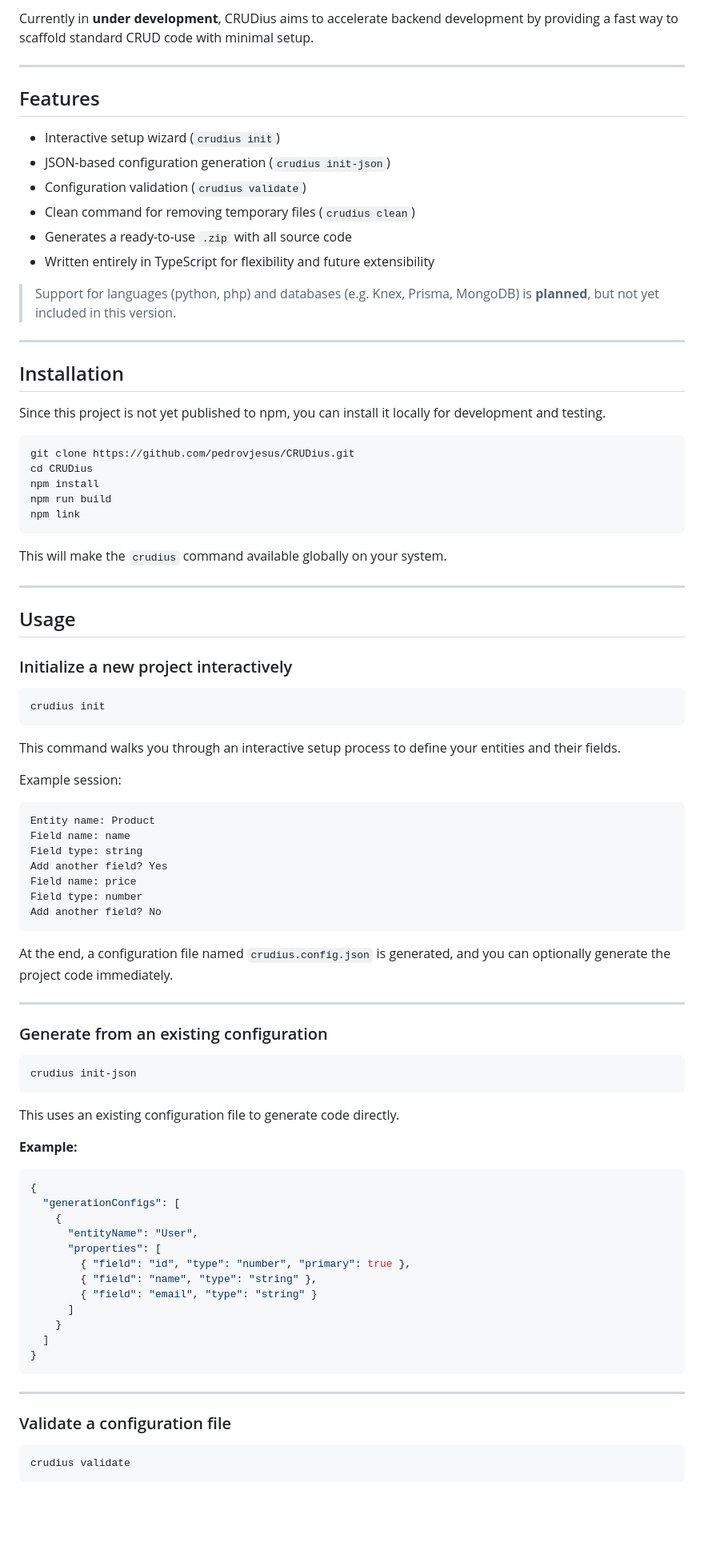
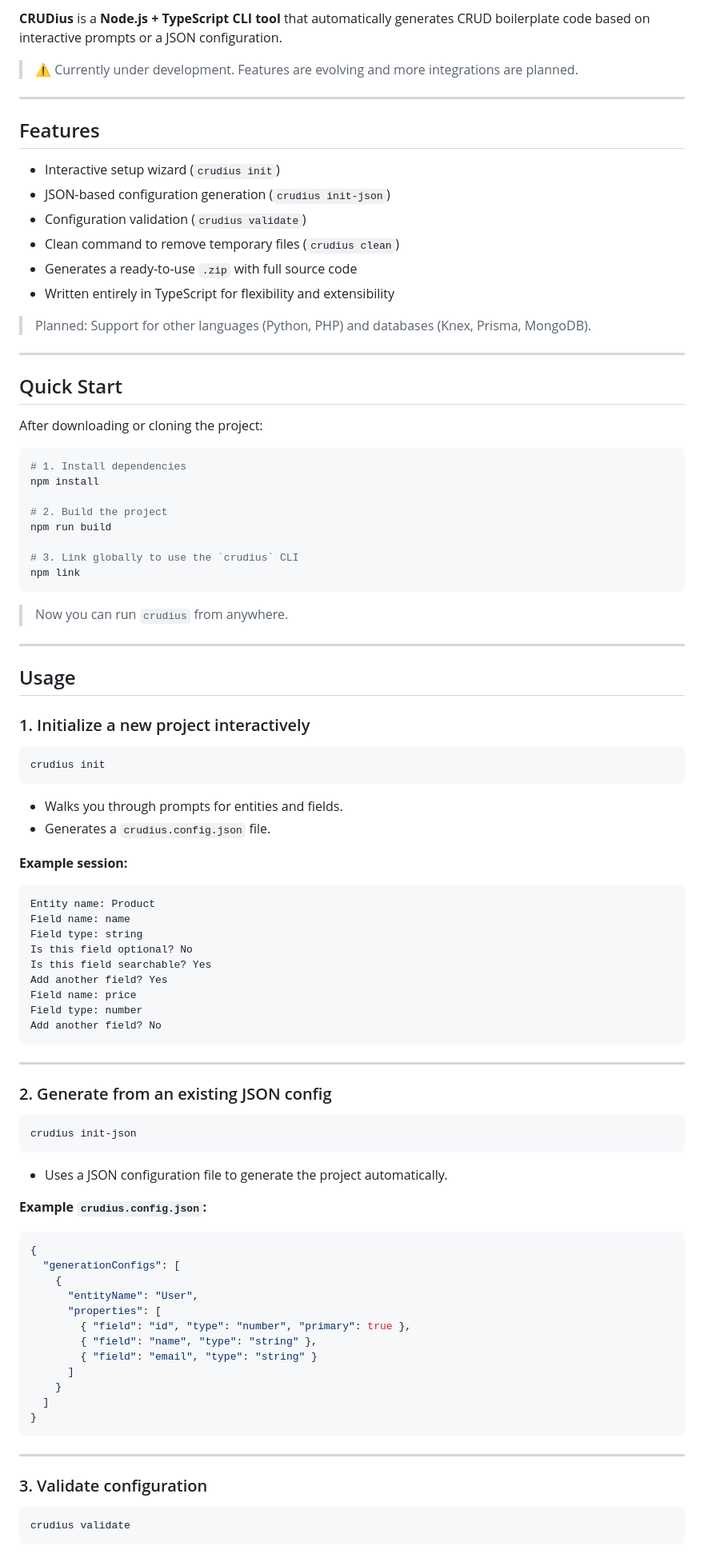
Before and after one commit to pedrovjesus/CRUDius, a Markdown page: README.md, the part around the change printed below. Shown: that part at 80% size. Drawn GitHub-style; blank space fills up the shorter version.

`````diff
--- a/README.md
+++ b/README.md
@@ -8,72 +18,78 @@
 
-Currently in **under development**, CRUDius aims to accelerate backend development by providing a fast way to scaffold standard CRUD code with minimal setup.
+**CRUDius** is a **Node.js + TypeScript CLI tool** that automatically generates CRUD boilerplate code based on interactive prompts or a JSON configuration.
+
+> ⚠️ Currently under development. Features are evolving and more integrations are planned.
 
 ---
 
 ## Features
 
-* Interactive setup wizard (`crudius init`)
-* JSON-based configuration generation (`crudius init-json`)
-* Configuration validation (`crudius validate`)
-* Clean command for removing temporary files (`crudius clean`)
-* Generates a ready-to-use `.zip` with all source code
-* Written entirely in TypeScript for flexibility and future extensibility
+- Interactive setup wizard (`crudius init`)
+- JSON-based configuration generation (`crudius init-json`)
+- Configuration validation (`crudius validate`)
+- Clean command to remove temporary files (`crudius clean`)
+- Generates a ready-to-use `.zip` with full source code
+- Written entirely in TypeScript for flexibility and extensibility
 
-> Support for languages (python, php) and databases (e.g. Knex, Prisma, MongoDB) is **planned**, but not yet included in this version.
+> Planned: Support for other languages (Python, PHP) and databases (Knex, Prisma, MongoDB).
 
 ---
 
-## Installation
+## Quick Start
 
-Since this project is not yet published to npm, you can install it locally for development and testing.
+After downloading or cloning the project:
 
 ```bash
-git clone https://github.com/pedrovjesus/CRUDius.git
-cd CRUDius
+# 1. Install dependencies
 npm install
+
+# 2. Build the project
 npm run build
+
+# 3. Link globally to use the `crudius` CLI
 npm link
-```
+````
 
-This will make the `crudius` command available globally on your system.
+> Now you can run `crudius` from anywhere.
 
 ---
 
 ## Usage
 
-### Initialize a new project interactively
+### 1. Initialize a new project interactively
 
 ```bash
 crudius init
 ```
 
-This command walks you through an interactive setup process to define your entities and their fields.
+* Walks you through prompts for entities and fields.
+* Generates a `crudius.config.json` file.
 
-Example session:
+**Example session:**
 
 ```
 Entity name: Product
 Field name: name
 Field type: string
+Is this field optional? No
+Is this field searchable? Yes
 Add another field? Yes
 Field name: price
 Field type: number
 Add another field? No
 ```
 
-At the end, a configuration file named `crudius.config.json` is generated, and you can optionally generate the project code immediately.
-
 ---
 
-### Generate from an existing configuration
+### 2. Generate from an existing JSON config
 
 ```bash
 crudius init-json
 ```
 
-This uses an existing configuration file to generate code directly.
+* Uses a JSON configuration file to generate the project automatically.
 
-**Example:**
+**Example `crudius.config.json`:**
 
 ```json
 {
@@ -92,7 +108,7 @@ This uses an existing configuration file to generate code directly.
 
 ---
 
-### Validate a configuration file
+### 3. Validate configuration
 
 ```bash
 crudius validate
`````
Also changed, not shown: other parts of README.md (+61 -29 lines).
